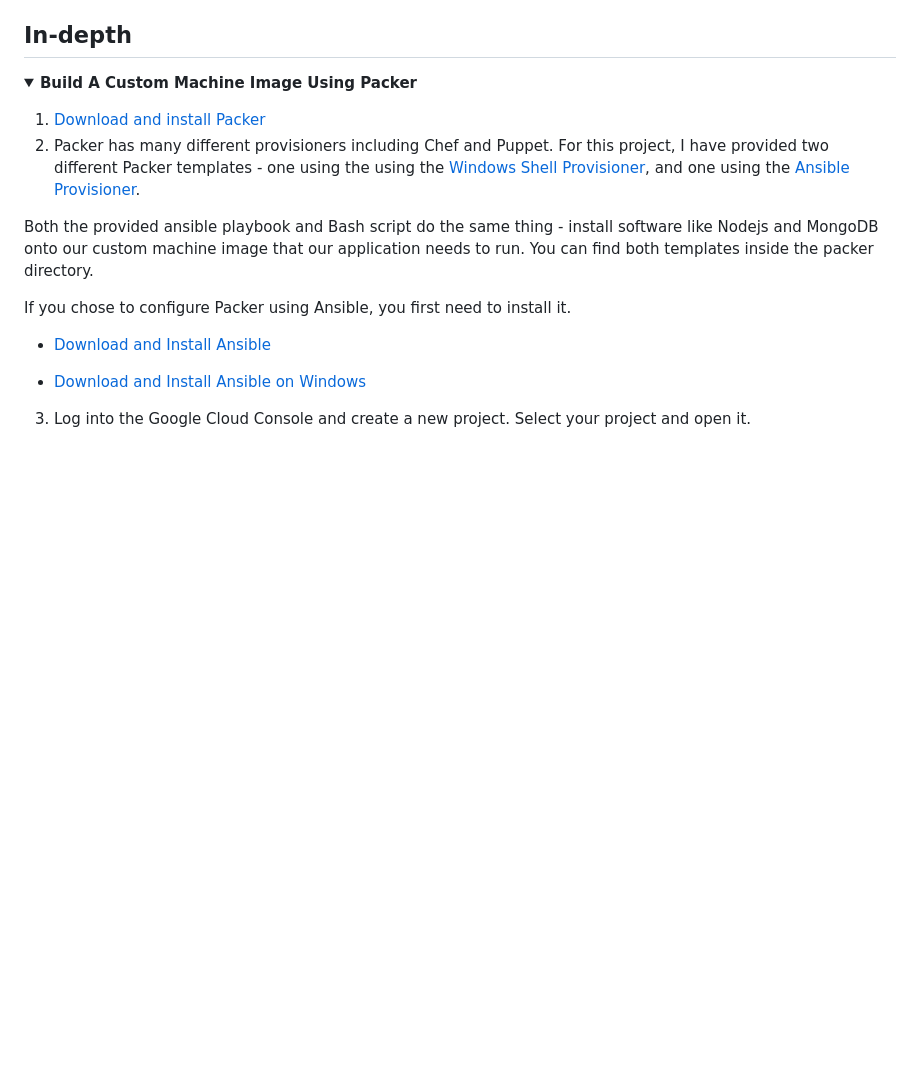
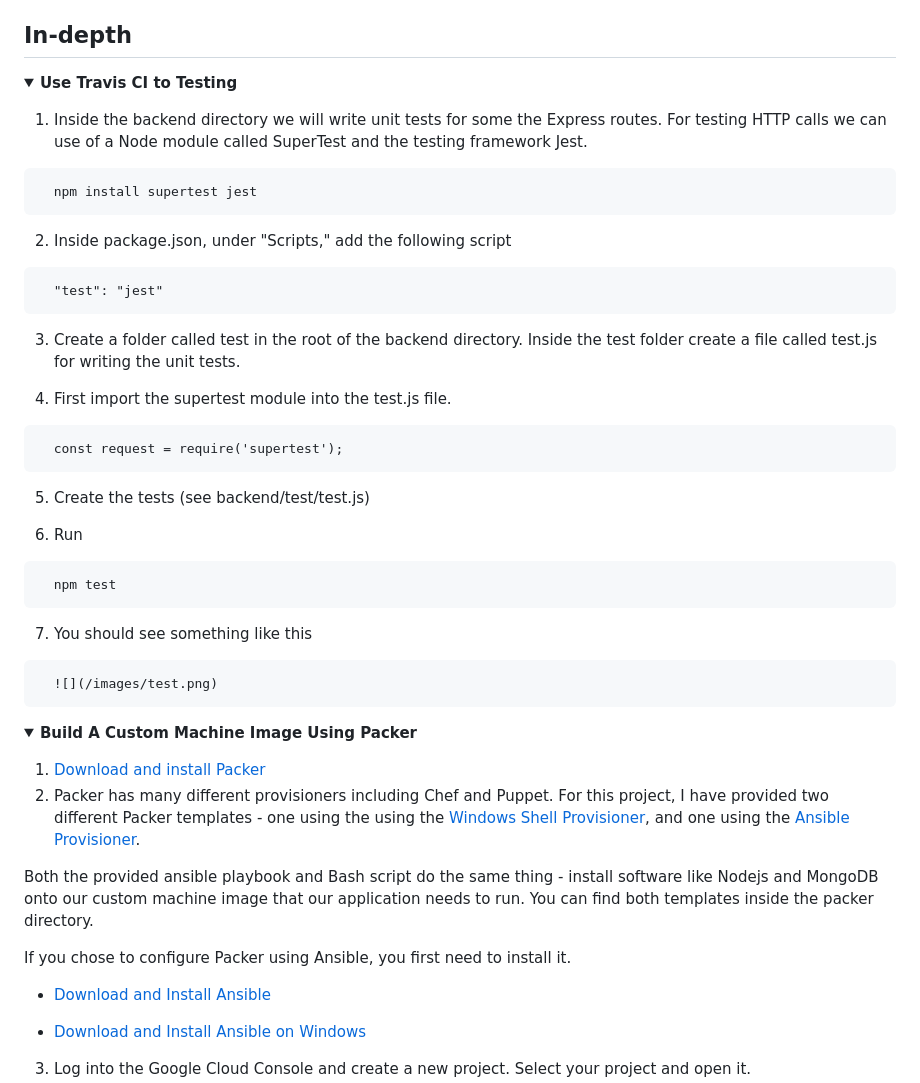
Before and after one commit to deserie-dev/SCA_Final_Project, a Markdown page: README.md, the part around the change. Rendered like a GitHub page; folded sections open; blank space fills up the shorter version.

Commit message:
add tests

````diff
--- a/README.md
+++ b/README.md
@@ -34,6 +34,45 @@ Open http://localhost:3000 to view it in the browser. You will see the following
 ![](/images/login.png)
 
 ## In-depth
+
+<details>
+<summary><b>Use Travis CI to Testing</b></summary><p>
+
+1. Inside the backend directory we will write unit tests for some the Express routes. For testing HTTP calls we can use of a Node module called SuperTest and the testing framework Jest.
+
+```
+  npm install supertest jest
+```
+
+2. Inside package.json, under "Scripts," add the following script
+
+```
+  "test": "jest"
+```
+
+3. Create a folder called test in the root of the backend directory. Inside the test folder create a file called test.js for writing the unit tests.
+
+4. First import the supertest module into the test.js file.
+
+```
+  const request = require('supertest');
+```
+
+5. Create the tests (see backend/test/test.js)
+
+6. Run
+
+```
+  npm test
+```
+
+7. You should see something like this
+
+```
+  ![](/images/test.png)
+```
+
+</p></details>
 
 <details>
 <summary><b>Build A Custom Machine Image Using Packer</b></summary><p>
````
Also changed, not shown: images/test.png (added), 2 other files.
